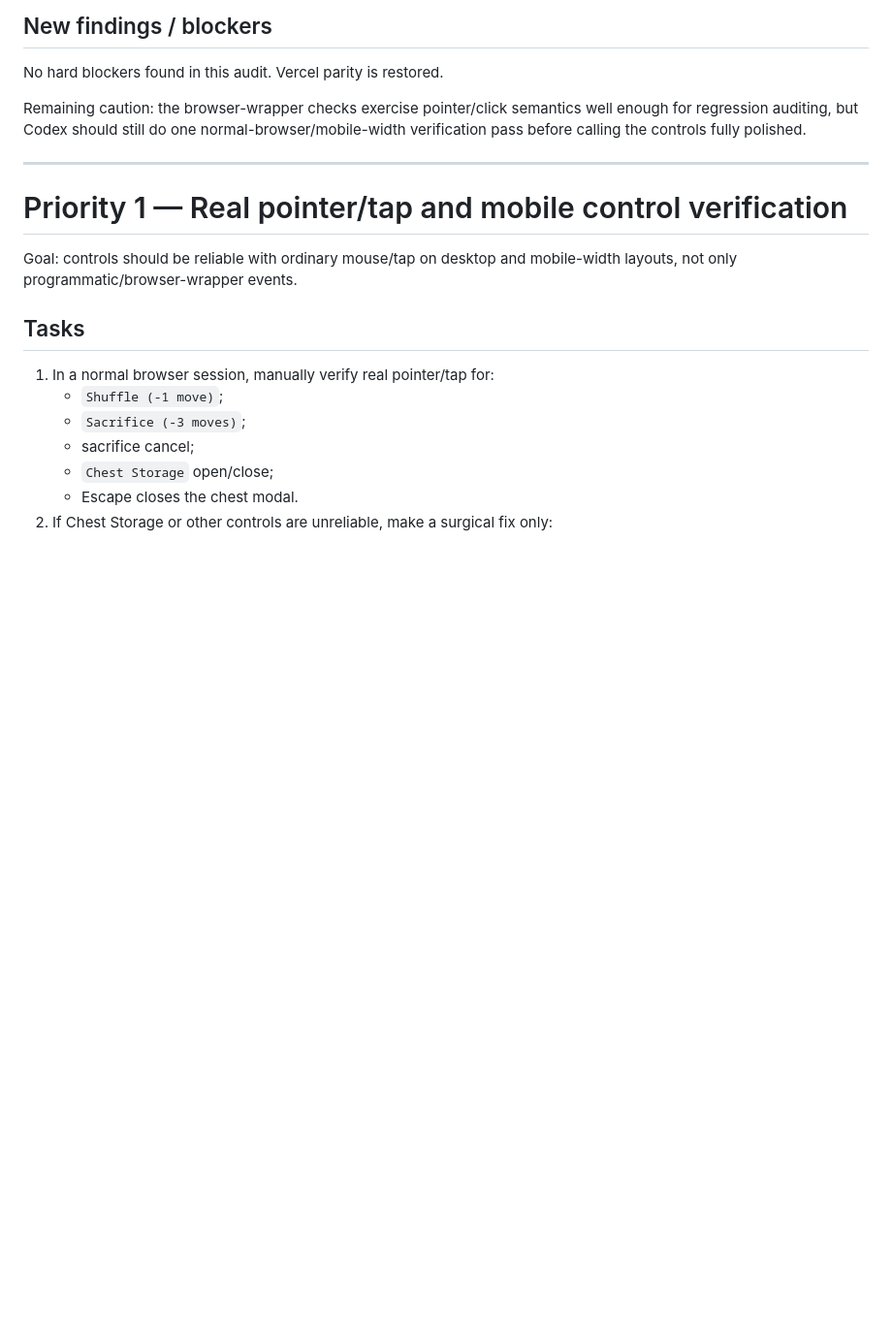
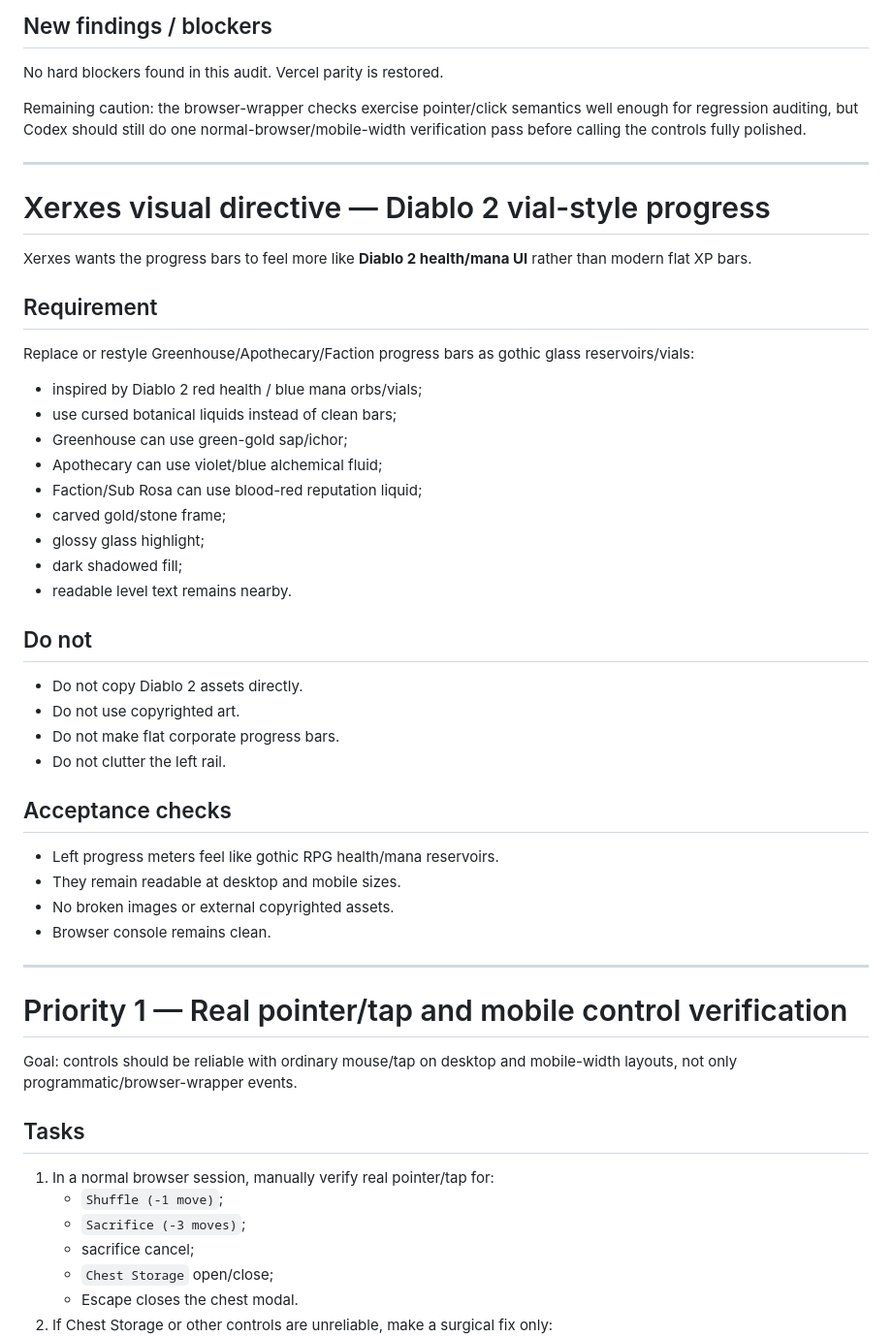
Before and after one commit to xxxerxxxes666/bloom-tycoon, a Markdown page: docs/hermes_audit_next_tasks.md, the part around the change. Shown at 97% size. GitHub-like rendering; blank space fills up the shorter version.

Commit message:
docs: add Diablo vial progress directive

```diff
--- a/docs/hermes_audit_next_tasks.md
+++ b/docs/hermes_audit_next_tasks.md
@@ -51,6 +51,43 @@ Do not broadly redesign the game. The current gothic greenhouse + Diablo invento
 No hard blockers found in this audit. Vercel parity is restored.
 
 Remaining caution: the browser-wrapper checks exercise pointer/click semantics well enough for regression auditing, but Codex should still do one normal-browser/mobile-width verification pass before calling the controls fully polished.
+
+
+
+---
+
+# Xerxes visual directive — Diablo 2 vial-style progress
+
+Xerxes wants the progress bars to feel more like **Diablo 2 health/mana UI** rather than modern flat XP bars.
+
+## Requirement
+
+Replace or restyle Greenhouse/Apothecary/Faction progress bars as gothic glass reservoirs/vials:
+
+- inspired by Diablo 2 red health / blue mana orbs/vials;
+- use cursed botanical liquids instead of clean bars;
+- Greenhouse can use green-gold sap/ichor;
+- Apothecary can use violet/blue alchemical fluid;
+- Faction/Sub Rosa can use blood-red reputation liquid;
+- carved gold/stone frame;
+- glossy glass highlight;
+- dark shadowed fill;
+- readable level text remains nearby.
+
+## Do not
+
+- Do not copy Diablo 2 assets directly.
+- Do not use copyrighted art.
+- Do not make flat corporate progress bars.
+- Do not clutter the left rail.
+
+## Acceptance checks
+
+- Left progress meters feel like gothic RPG health/mana reservoirs.
+- They remain readable at desktop and mobile sizes.
+- No broken images or external copyrighted assets.
+- Browser console remains clean.
+
 
 ---
 
```
